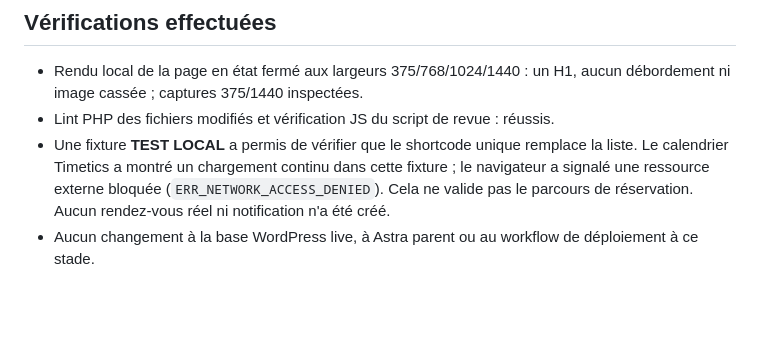
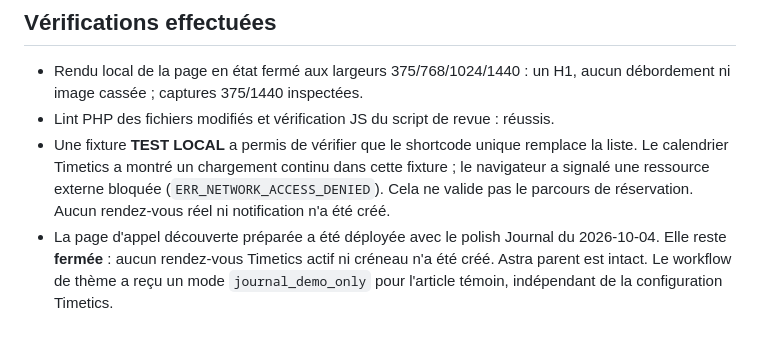
Before and after one commit to jsardin91/Lemoulindelaure, a Markdown page: docs/DISCOVERY-BOOKING-PREPARATION.md, the part around the change. Drawn GitHub-style; blank space fills up the shorter version.

```diff
--- a/docs/DISCOVERY-BOOKING-PREPARATION.md
+++ b/docs/DISCOVERY-BOOKING-PREPARATION.md
@@ -33,4 +33,4 @@ La documentation officielle Timetics décrit la configuration des rendez-vous in
 - Rendu local de la page en état fermé aux largeurs 375/768/1024/1440 : un H1, aucun débordement ni image cassée ; captures 375/1440 inspectées.
 - Lint PHP des fichiers modifiés et vérification JS du script de revue : réussis.
 - Une fixture **TEST LOCAL** a permis de vérifier que le shortcode unique remplace la liste. Le calendrier Timetics a montré un chargement continu dans cette fixture ; le navigateur a signalé une ressource externe bloquée (`ERR_NETWORK_ACCESS_DENIED`). Cela ne valide pas le parcours de réservation. Aucun rendez-vous réel ni notification n'a été créé.
-- Aucun changement à la base WordPress live, à Astra parent ou au workflow de déploiement à ce stade.
+- La page d'appel découverte préparée a été déployée avec le polish Journal du 2026-10-04. Elle reste **fermée** : aucun rendez-vous Timetics actif ni créneau n'a été créé. Astra parent est intact. Le workflow de thème a reçu un mode `journal_demo_only` pour l'article témoin, indépendant de la configuration Timetics.
```
Also changed, not shown: docs/DESIGN-PROGRESS.md (+2 -0 lines), docs/HANDOFF.md (+2 -0 lines).
